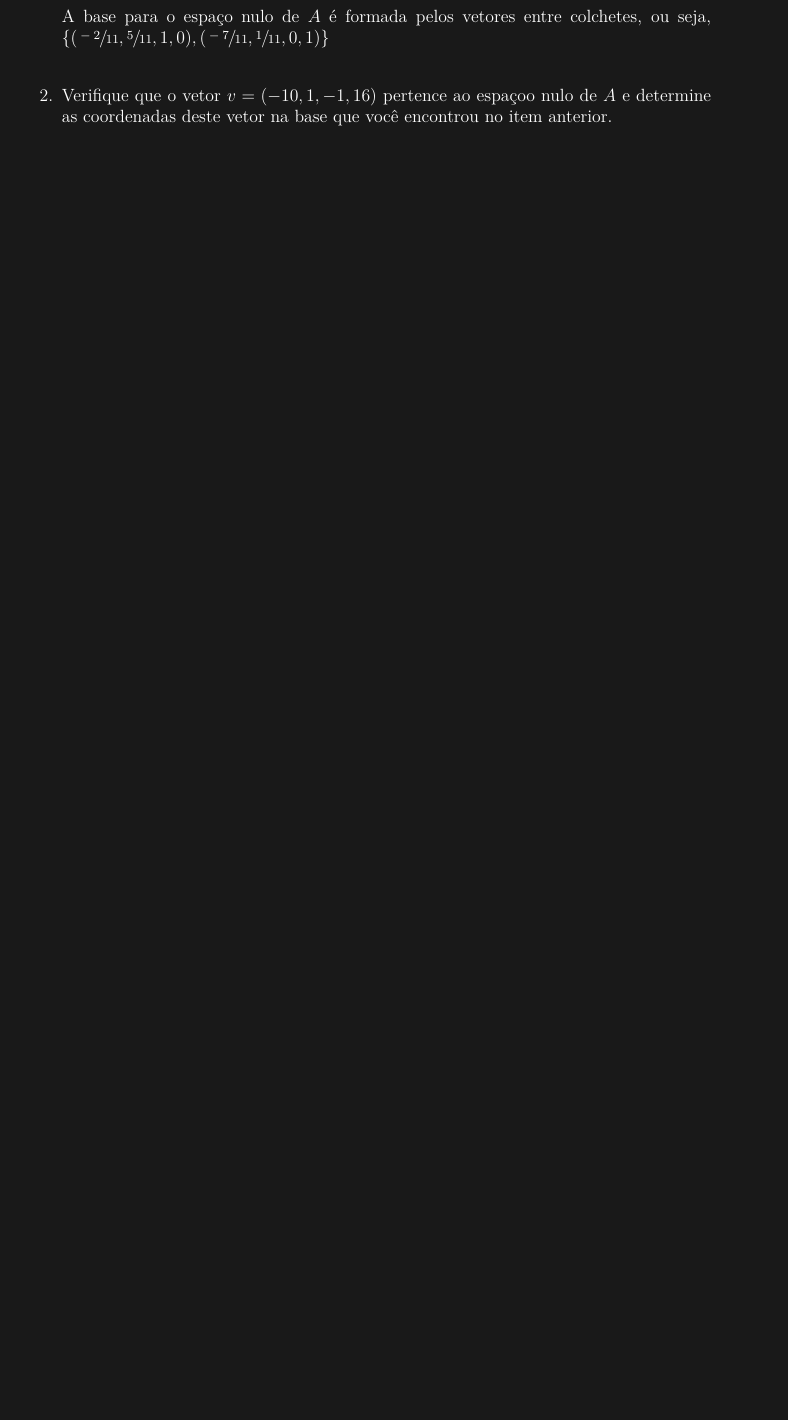
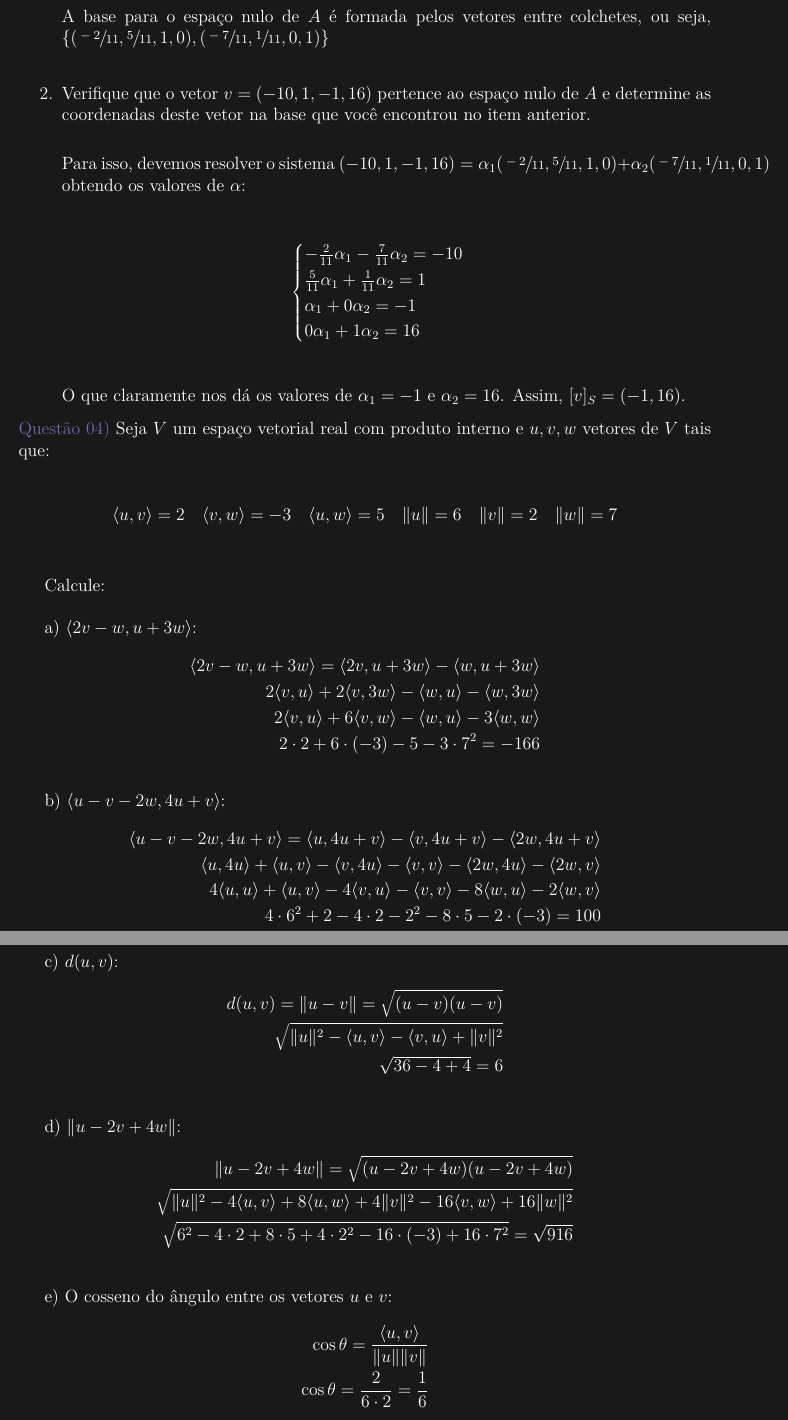
Before and after one commit to carlossrb/ecd-activities, a LaTeX document (src/lista-metodos/03/index.tex, which reads src/lista-metodos/03/Q03/index.tex, src/lista-metodos/03/Q04/index.tex): part of page 4 of 4 before the commit and two parts of pages 4 and 5 of 5 after it, the two joined at a grey line, cut so that both start at the same text, the shorter picture padded with empty space. Compiled offline with pdfLaTeX.

Commit message:
finalizacao questao 4

```diff
--- a/src/lista-metodos/03/Q03/index.tex
+++ b/src/lista-metodos/03/Q03/index.tex
@@ -63,6 +63,21 @@
 
           A base para o espaço nulo de $A$ é formada pelos vetores entre colchetes, ou seja, $\{(\sfrac{-2}{11}, \sfrac{5}{11},1,0),(\sfrac{-7}{11},\sfrac{1}{11},0,1)\}$\\
 
-    \item Verifique que o vetor $v = (-10, 1, -1, 16)$ pertence ao espaçoo nulo de $A$ e determine as coordenadas deste vetor na base que você encontrou no item anterior.
+    \item Verifique que o vetor $v = (-10, 1, -1, 16)$ pertence ao espaço nulo de $A$ e determine as coordenadas deste vetor na base que você encontrou no item anterior.
+          \\
 
+          Para isso, devemos resolver o sistema $(-10, 1, -1, 16) =\alpha_1(\sfrac{-2}{11}, \sfrac{5}{11},1,0)+\alpha_2(\sfrac{-7}{11},\sfrac{1}{11},0,1) $ obtendo os valores de $\alpha$:
+          \\
+
+          \[
+              \begin{cases}
+                  -\frac{2}{11}\alpha_1 - \frac{7}{11}\alpha_2 = -10 \\
+                  \frac{5}{11}\alpha_1 + \frac{1}{11}\alpha_2 = 1    \\
+                  \alpha_1 + 0\alpha_2 = -1                          \\
+                  0\alpha_1 + 1\alpha_2 = 16
+              \end{cases}
+          \]
+          \\
+
+          O que claramente nos dá os valores de $\alpha_1=-1$ e $\alpha_2=16$. Assim, $[v]_S=(-1,16)$.
 \end{enumerate}
--- /dev/null
+++ b/src/lista-metodos/03/Q04/index.tex
@@ -0,0 +1,65 @@
+
+\noindent \textcolor{COLOR1}{Questão 04)} Seja $V$ um espaço vetorial real com produto interno e $u, v, w$ vetores de $V$ tais que:
+\\
+
+
+\[
+    \langle u,v\rangle=2 \hspace{1em} \langle v,w\rangle=-3 \hspace{1em} \langle u,w\rangle=5 \hspace{1em} \| u\|=6 \hspace{1em} \| v\|=2 \hspace{1em} \| w\|=7
+\]
+\\
+
+Calcule:
+\\
+
+a) $\langle 2v-w,u+3w\rangle$:
+\\
+\[
+    \begin{split}
+        \langle 2v-w,u+3w\rangle= \langle 2v,u+3w\rangle - \langle w, u + 3w\rangle\\
+        2\langle v,u\rangle + 2\langle v,3w\rangle - \langle w,u\rangle - \langle w,3w\rangle\\
+        2\langle v,u\rangle + 6\langle v,w\rangle - \langle w,u\rangle - 3\langle w,w\rangle\\
+        2\cdot2 +6\cdot (-3) - 5 - 3\cdot 7^2 = -166
+    \end{split}
+\]
+\\
+
+b) $\langle u - v - 2w, 4u + v\rangle$:
+\\
+\[
+    \begin{split}
+        \langle u - v - 2w, 4u + v\rangle = \langle u,4u + v\rangle - \langle v,4u + v\rangle - \langle 2w,4u + v\rangle \\
+        \langle u,4u\rangle + \langle u,v\rangle - \langle v,4u\rangle - \langle v,v\rangle - \langle 2w,4u\rangle - \langle 2w,v\rangle\\
+        4\langle u,u\rangle + \langle u,v\rangle - 4\langle v,u\rangle - \langle v,v\rangle - 8\langle w,u\rangle - 2\langle w,v\rangle\\
+        4\cdot6^2 + 2 - 4\cdot 2 - 2^2 - 8\cdot 5 -2\cdot(-3) = 100
+    \end{split}
+\]
+\\
+
+c) $d(u,v)$:
+\\
+\[
+    \begin{split}
+        d(u,v)=\|u-v\| = \sqrt{(u-v)(u-v)}\\
+        \sqrt{\|u\|^2 - \langle u,v\rangle -\langle v,u\rangle +\|v\|^2}\\ \sqrt{36-4+4} = 6
+    \end{split}
+\]
+\\
+
+d) $\|u - 2v + 4w\|$:
+\\
+\[
+    \begin{split}
+        \|u - 2v + 4w\| = \sqrt{(u - 2v + 4w)(u - 2v + 4w)}\\
+        \sqrt{\|u\|^2-4\langle u,v\rangle + 8\langle u,w\rangle + 4\|v\|^2 - 16\langle v,w\rangle + 16\|w\|^2}\\
+        \sqrt{6^2-4\cdot2+8\cdot5+4\cdot2^2-16\cdot(-3)+16\cdot7^2} = \sqrt{916}
+    \end{split}
+\]
+\\
+
+e) O cosseno do ângulo entre os vetores $u$ e $v$:
+\\
+\[
+    \begin{split}
+        \cos\theta = \frac{\langle u,v\rangle}{\|u\|\|v\|}\\
+        \cos\theta = \frac{2}{6\cdot2} = \frac{1}{6}
+    \end{split}
```
Also changed, not shown: src/lista-metodos/03/Q01/idex.tex (+2 -3 lines), src/lista-metodos/03/Q02/index.tex (+1 -1 lines), src/lista-metodos/03/index.tex (+1 -1 lines), src/lista-metodos/03/index.pdf, src/lista-metodos/03/Q04/index.tex (13 more changed lines).
